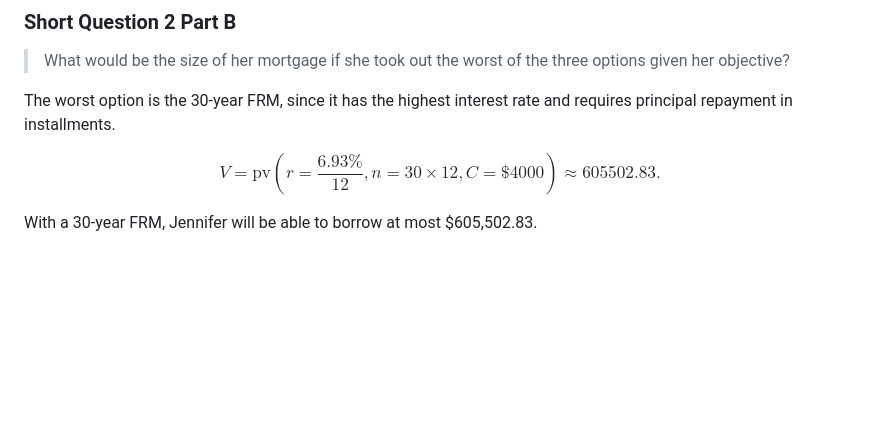
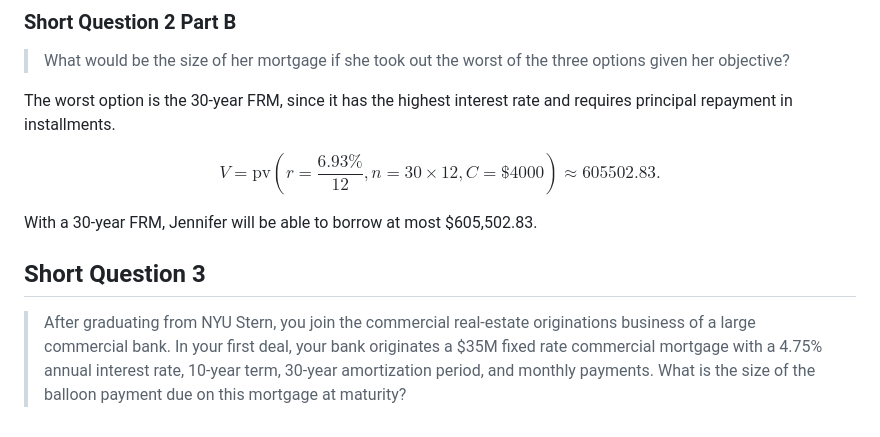
Before and after one commit to ishanpranav/finc-2339-real-estate-capital-markets, a Markdown page: src/assignment-1.md, the part around the change. Rendered like a GitHub page; blank space fills up the shorter version.

Commit message:
Update prompt

```diff
--- a/src/assignment-1.md
+++ b/src/assignment-1.md
@@ -93,3 +93,12 @@ requires principal repayment in installments.
 $$V=\text{pv}\left(r=\frac{6.93\%}{12},n=30\times 12,C=\$4000\right)\approx 605502.83.$$
 
 With a 30-year FRM, Jennifer will be able to borrow at most $605,502.83.
+
+## Short Question 3
+
+> After graduating from NYU Stern, you join the commercial real-estate
+> originations business of a large commercial bank. In your first deal, your
+> bank originates a $35M fixed rate commercial mortgage with a 4.75% annual
+> interest rate, 10-year term, 30-year amortization period, and monthly
+> payments. What is the size of the balloon payment due on this mortgage at
+> maturity?
```
